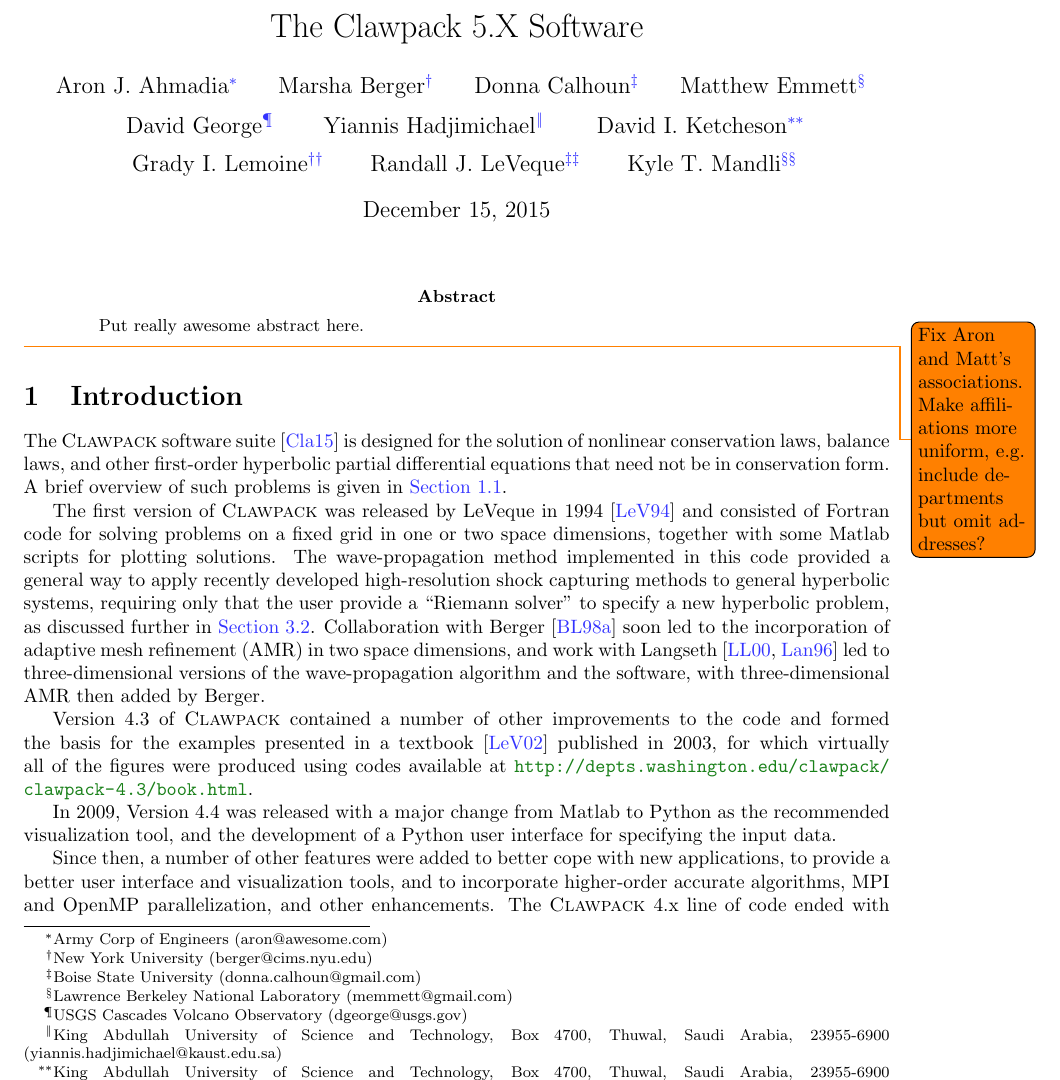
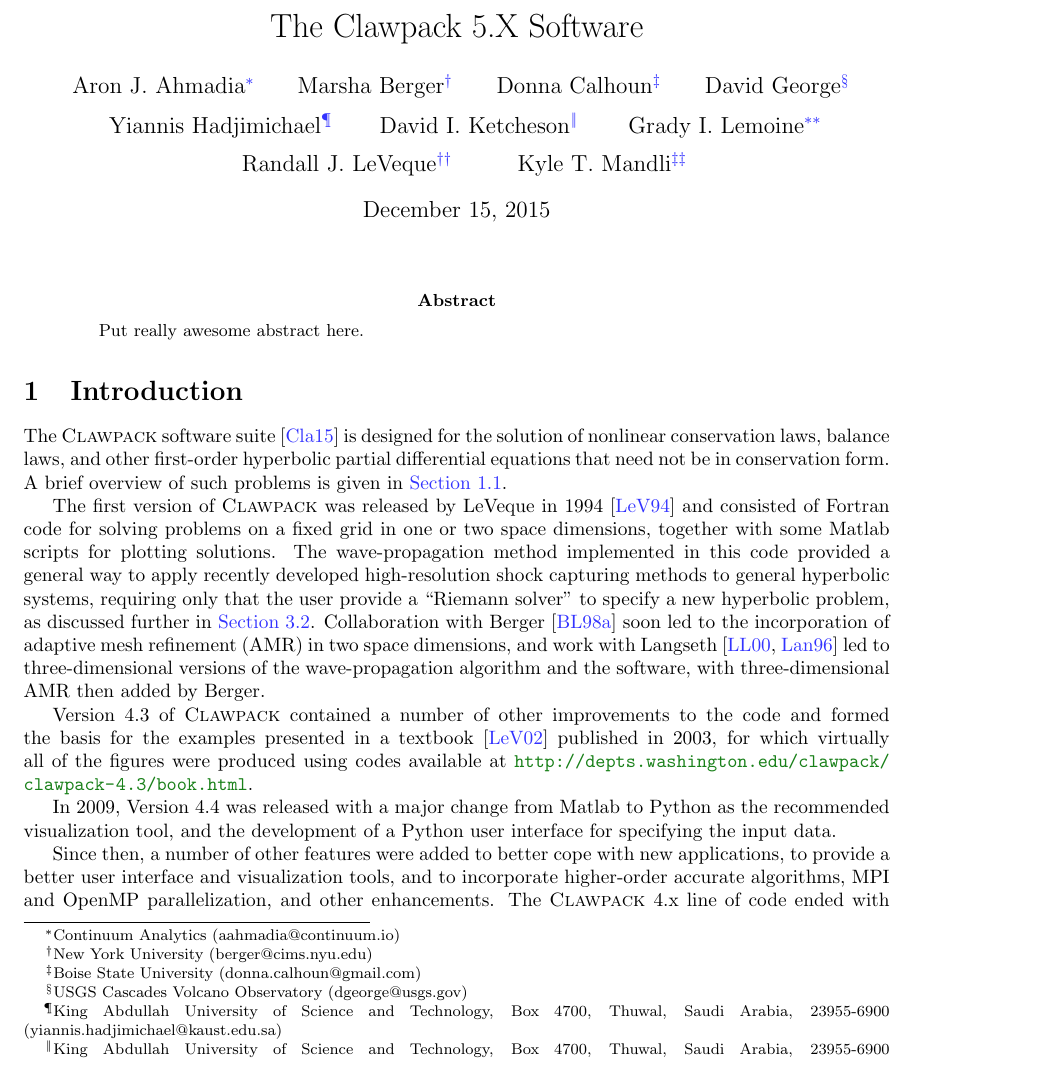
Before and after one commit to clawpack/doc, a LaTeX paper (papers/clawpack-5x/paper.tex): part of page 1 of 15, cut so that both start at the same text. Compiled offline with pdfLaTeX.

Commit message:
Remove Matt E. and fix Aron's affiliation

```diff
--- a/papers/clawpack-5x/paper.tex
+++ b/papers/clawpack-5x/paper.tex
@@ -96,13 +96,13 @@
 
 \author{
         Aron J. Ahmadia\thanks{
-            Army Corp of Engineers (\mbox{aron@awesome.com})} \and
+            Continuum Analytics (\mbox{aahmadia@continuum.io})} \and
         Marsha Berger\thanks{
             New York University (\mbox{berger@cims.nyu.edu})} \and
         Donna Calhoun\thanks{
             Boise State University (\mbox{donna.calhoun@gmail.com})} \and
-        Matthew Emmett\thanks{
-            Lawrence Berkeley National Laboratory (\mbox{memmett@gmail.com})} \and
+        % Matthew Emmett\thanks{
+        %     Lawrence Berkeley National Laboratory (\mbox{memmett@gmail.com})} \and
         David George\thanks{
             USGS Cascades Volcano Observatory (\mbox{dgeorge@usgs.gov})} \and
         Yiannis Hadjimichael\thanks{
@@ -123,9 +123,6 @@
     Put really awesome abstract here.
 \end{abstract}
 
-\todo{Fix Aron and Matt's associations.  Make affiliations more uniform, e.g.
-include departments but omit addresses?}{}
-
 \input{intro}
 
 \input{development}
```
